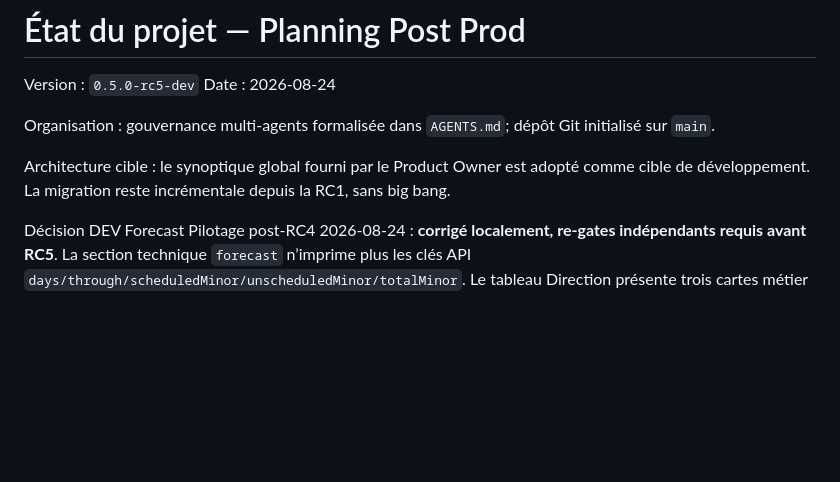
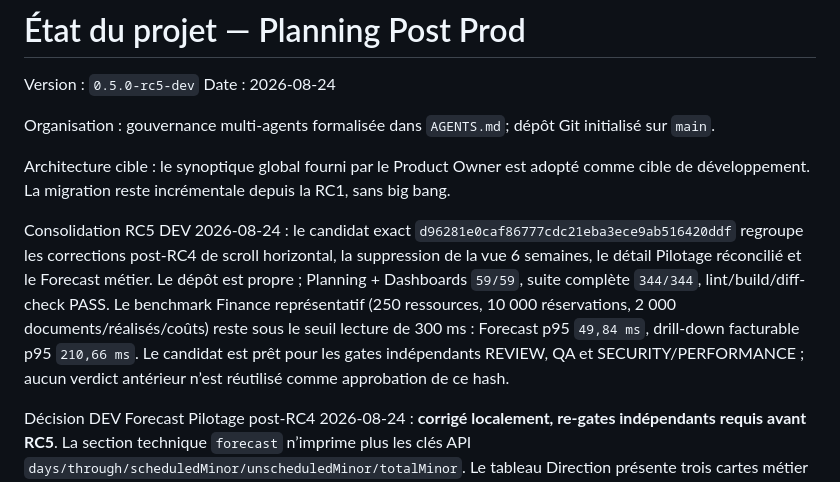
Before and after one commit to fcarvalho-ai/planify, a Markdown page: docs/project-status.md, the part around the change. Drawn GitHub-style; blank space fills up the shorter version.

Commit message:
docs: consolidate rc5 gate candidate

```diff
--- a/docs/project-status.md
+++ b/docs/project-status.md
@@ -6,6 +6,8 @@ Date : 2026-08-24
 Organisation : gouvernance multi-agents formalisée dans `AGENTS.md`; dépôt Git initialisé sur `main`.
 
 Architecture cible : le synoptique global fourni par le Product Owner est adopté comme cible de développement. La migration reste incrémentale depuis la RC1, sans big bang.
+
+Consolidation RC5 DEV 2026-08-24 : le candidat exact `d96281e0caf86777cdc21eba3ece9ab516420ddf` regroupe les corrections post-RC4 de scroll horizontal, la suppression de la vue 6 semaines, le détail Pilotage réconcilié et le Forecast métier. Le dépôt est propre ; Planning + Dashboards `59/59`, suite complète `344/344`, lint/build/diff-check PASS. Le benchmark Finance représentatif (250 ressources, 10 000 réservations, 2 000 documents/réalisés/coûts) reste sous le seuil lecture de 300 ms : Forecast p95 `49,84 ms`, drill-down facturable p95 `210,66 ms`. Le candidat est prêt pour les gates indépendants REVIEW, QA et SECURITY/PERFORMANCE ; aucun verdict antérieur n’est réutilisé comme approbation de ce hash.
 
 Décision DEV Forecast Pilotage post-RC4 2026-08-24 : **corrigé localement, re-gates indépendants requis avant RC5**. La section technique `forecast` n’imprime plus les clés API `days/through/scheduledMinor/unscheduledMinor/totalMinor`. Le tableau Direction présente trois cartes métier « Horizon 30/60/90 jours », la date de fin française, le total en euros et sa ventilation « Déjà planifié / À planifier ». Le calcul `FINANCE_FORECAST@1`, les scopes, l’API et la persistance restent inchangés. Preuves DEV fraîches : Sprint 8 `13/13`, suite complète `344/344`, lint/build/diff-check PASS ; recette navigateur visuelle à reprendre au gate aval, le navigateur contrôlable n’étant pas exposé à cette passe.
 
```
